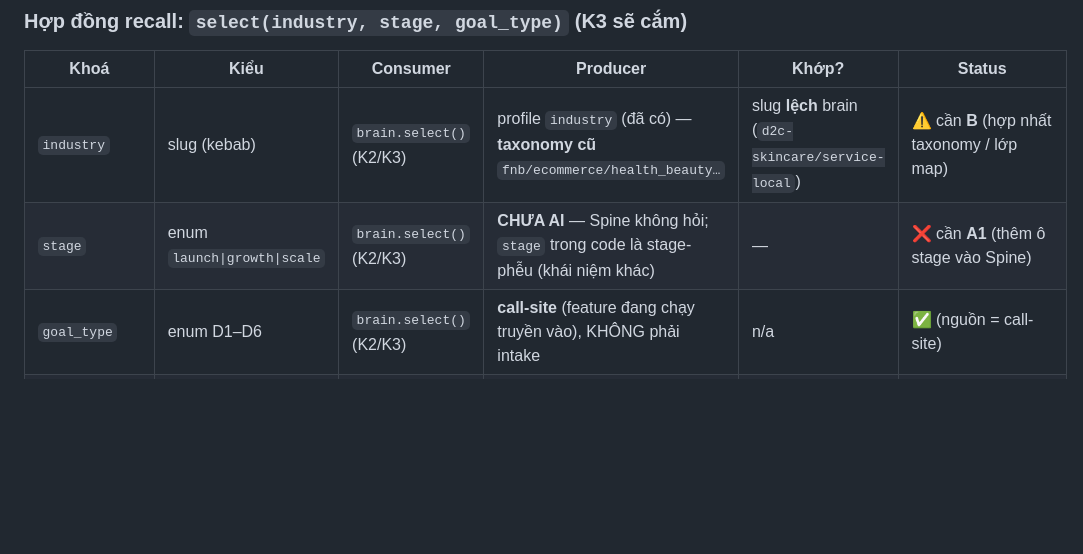
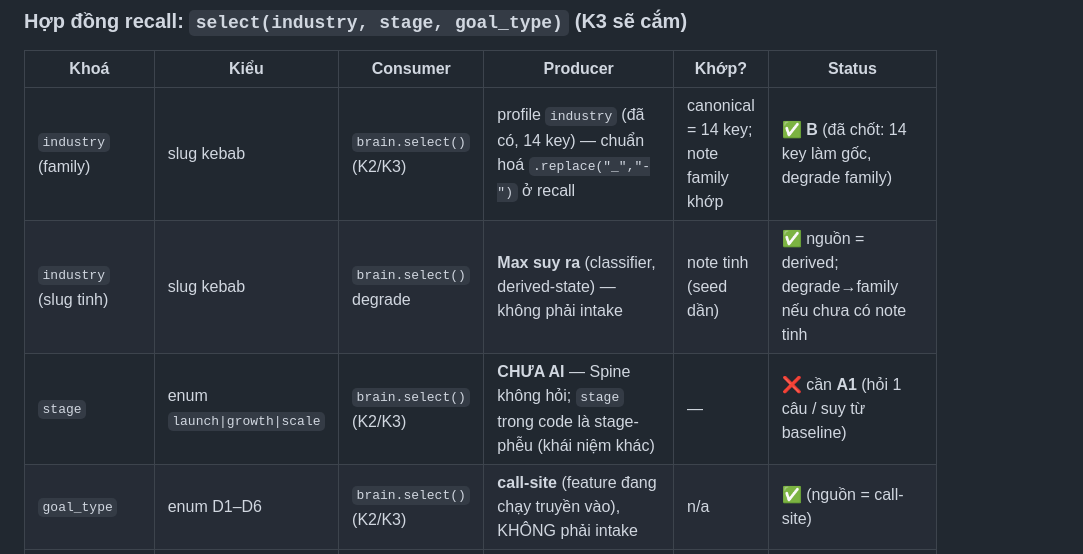
Before and after one commit to TimothyMt/markos-web, a Markdown page: docs/cmo/WIRING.md, the part around the change. Rendered like a GitHub page; blank space fills up the shorter version.

```diff
--- a/docs/cmo/WIRING.md
+++ b/docs/cmo/WIRING.md
@@ -72,8 +72,9 @@ Bất kỳ câu nào "không" → ghi vào sổ dưới dạng **hàng GAP**, v
 ### Hợp đồng recall: `select(industry, stage, goal_type)` (K3 sẽ cắm)
 | Khoá | Kiểu | Consumer | Producer | Khớp? | Status |
 |---|---|---|---|---|---|
-| `industry` | slug (kebab) | `brain.select()` (K2/K3) | profile `industry` (đã có) — **taxonomy cũ** `fnb/ecommerce/health_beauty…` | slug **lệch** brain (`d2c-skincare/service-local`) | ⚠️ cần **B** (hợp nhất taxonomy / lớp map) |
-| `stage` | enum `launch\|growth\|scale` | `brain.select()` (K2/K3) | **CHƯA AI** — Spine không hỏi; `stage` trong code là stage-phễu (khái niệm khác) | — | ❌ cần **A1** (thêm ô stage vào Spine) |
+| `industry` (family) | slug kebab | `brain.select()` (K2/K3) | profile `industry` (đã có, 14 key) — chuẩn hoá `.replace("_","-")` ở recall | canonical = 14 key; note family khớp | ✅ **B** (đã chốt: 14 key làm gốc, degrade family) |
+| `industry` (slug tinh) | slug kebab | `brain.select()` degrade | **Max suy ra** (classifier, derived-state) — không phải intake | note tinh (seed dần) | ✅ nguồn = derived; degrade→family nếu chưa có note tinh |
+| `stage` | enum `launch\|growth\|scale` | `brain.select()` (K2/K3) | **CHƯA AI** — Spine không hỏi; `stage` trong code là stage-phễu (khái niệm khác) | — | ❌ cần **A1** (hỏi 1 câu / suy từ baseline) |
 | `goal_type` | enum D1–D6 | `brain.select()` (K2/K3) | **call-site** (feature đang chạy truyền vào), KHÔNG phải intake | n/a | ✅ (nguồn = call-site) |
 | `status==live` | enum | `brain.select()` | governance (draft→reviewed→live) | — | ✅ luật đã định (KNOWLEDGE.md) |
 
```
Also changed, not shown: docs/cmo/KNOWLEDGE.md (+10 -1 lines).
